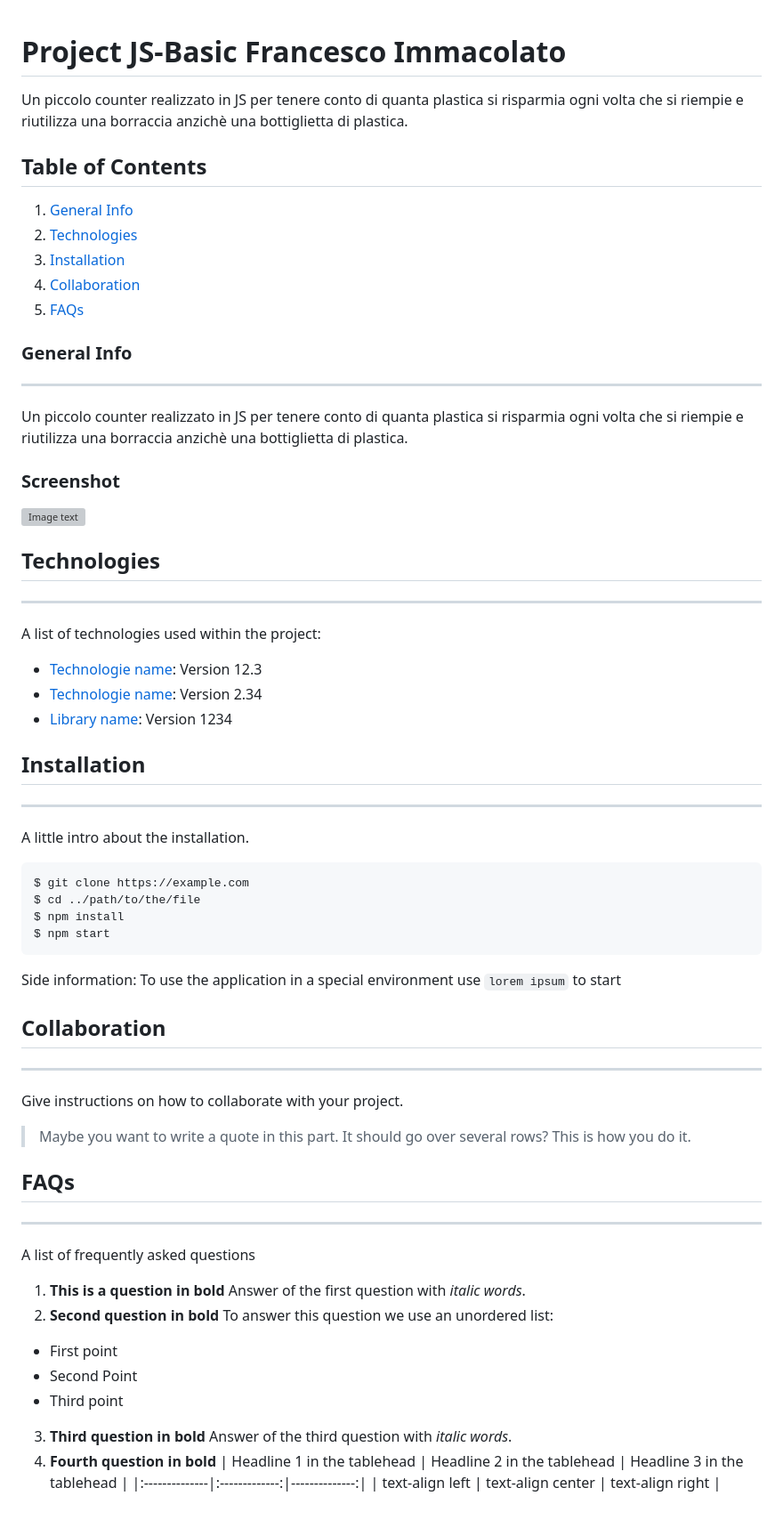
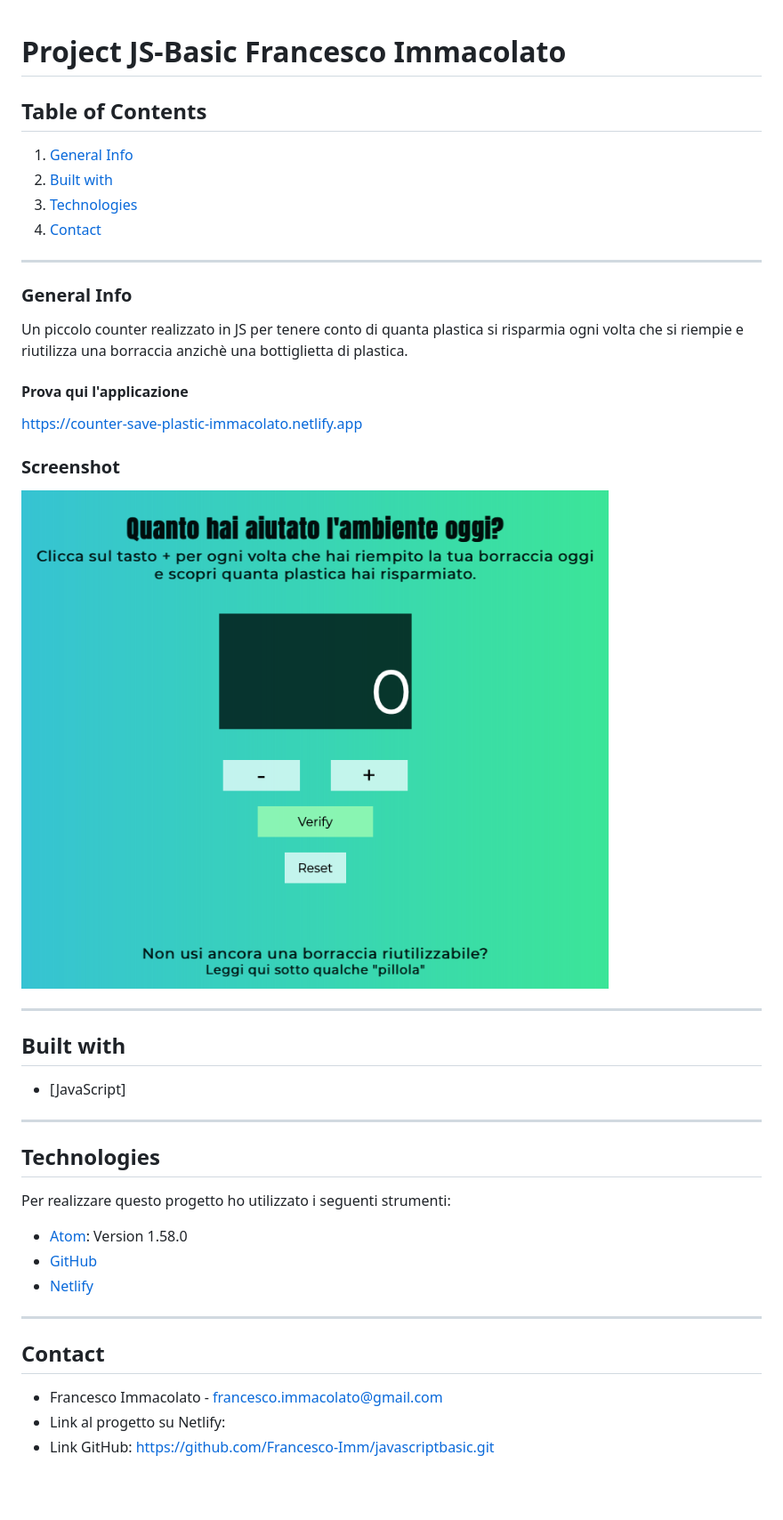
Before and after one commit to Francesco-Imm/javascriptbasic, a Markdown page: README.md, the part around the change. Shown: that part at 89% size. GitHub-like rendering; pictures changed too: assets/img/screenjs.png (added); blank space fills up the shorter version; grey boxes are pictures that could not be loaded.

Commit message:
Final version

````diff
--- a/README.md
+++ b/README.md
@@ -1,52 +1,35 @@
 # Project JS-Basic Francesco Immacolato
-Un piccolo counter realizzato in JS per tenere conto di quanta plastica si risparmia ogni volta che si riempie e riutilizza una borraccia anzichè una bottiglietta di plastica.
 
 ## Table of Contents
 1. [General Info](#general-info)
-2. [Technologies](#technologies)
-3. [Installation](#installation)
-4. [Collaboration](#collaboration)
-5. [FAQs](#faqs)
+2. [Built with](#built-with)
+3. [Technologies](#technologies)
+4. [Contact](#contact)
+
+***
 ### General Info
+Un piccolo counter realizzato in JS per tenere conto di quanta plastica si risparmia ogni volta che si riempie e riutilizza una borraccia anzichè una bottiglietta di plastica.
+
+#### Prova qui l'applicazione
+https://counter-save-plastic-immacolato.netlify.app
+
+
+### Screenshot
+![Image text](assets/img/screenjs.png)
+
 ***
-Un piccolo counter realizzato in JS per tenere conto di quanta plastica si risparmia ogni volta che si riempie e riutilizza una borraccia anzichè una bottiglietta di plastica.
-### Screenshot
-![Image text](https://www.united-internet.de/fileadmin/user_upload/Brands/Downloads/Logo_IONOS_by.jpg)
+## Built with
+* [JavaScript]
+
+***
 ## Technologies
+Per realizzare questo progetto ho utilizzato i seguenti strumenti:
+* [Atom](https://atom.io): Version 1.58.0
+* [GitHub](https://github.com)
+* [Netlify](https://www.netlify.com)
+
 ***
-A list of technologies used within the project:
-* [Technologie name](https://example.com): Version 12.3
-* [Technologie name](https://example.com): Version 2.34
-* [Library name](https://example.com): Version 1234
-## Installation
-***
-A little intro about the installation.
-```
-$ git clone https://example.com
-$ cd ../path/to/the/file
-$ npm install
-$ npm start
-```
-Side information: To use the application in a special environment use ```lorem ipsum``` to start
-## Collaboration
-***
-Give instructions on how to collaborate with your project.
-> Maybe you want to write a quote in this part.
-> It should go over several rows?
-> This is how you do it.
-## FAQs
-***
-A list of frequently asked questions
-1. **This is a question in bold**
-Answer of the first question with _italic words_.
-2. __Second question in bold__
-To answer this question we use an unordered list:
-* First point
-* Second Point
-* Third point
-3. **Third question in bold**
-Answer of the third question with *italic words*.
-4. **Fourth question in bold**
-| Headline 1 in the tablehead | Headline 2 in the tablehead | Headline 3 in the tablehead |
-|:--------------|:-------------:|--------------:|
-| text-align left | text-align center | text-align right |
+## Contact
+* Francesco Immacolato - francesco.immacolato@gmail.com
+* Link al progetto su Netlify:
+* Link GitHub: https://github.com/Francesco-Imm/javascriptbasic.git
````
Also changed, not shown: 3 other files.
